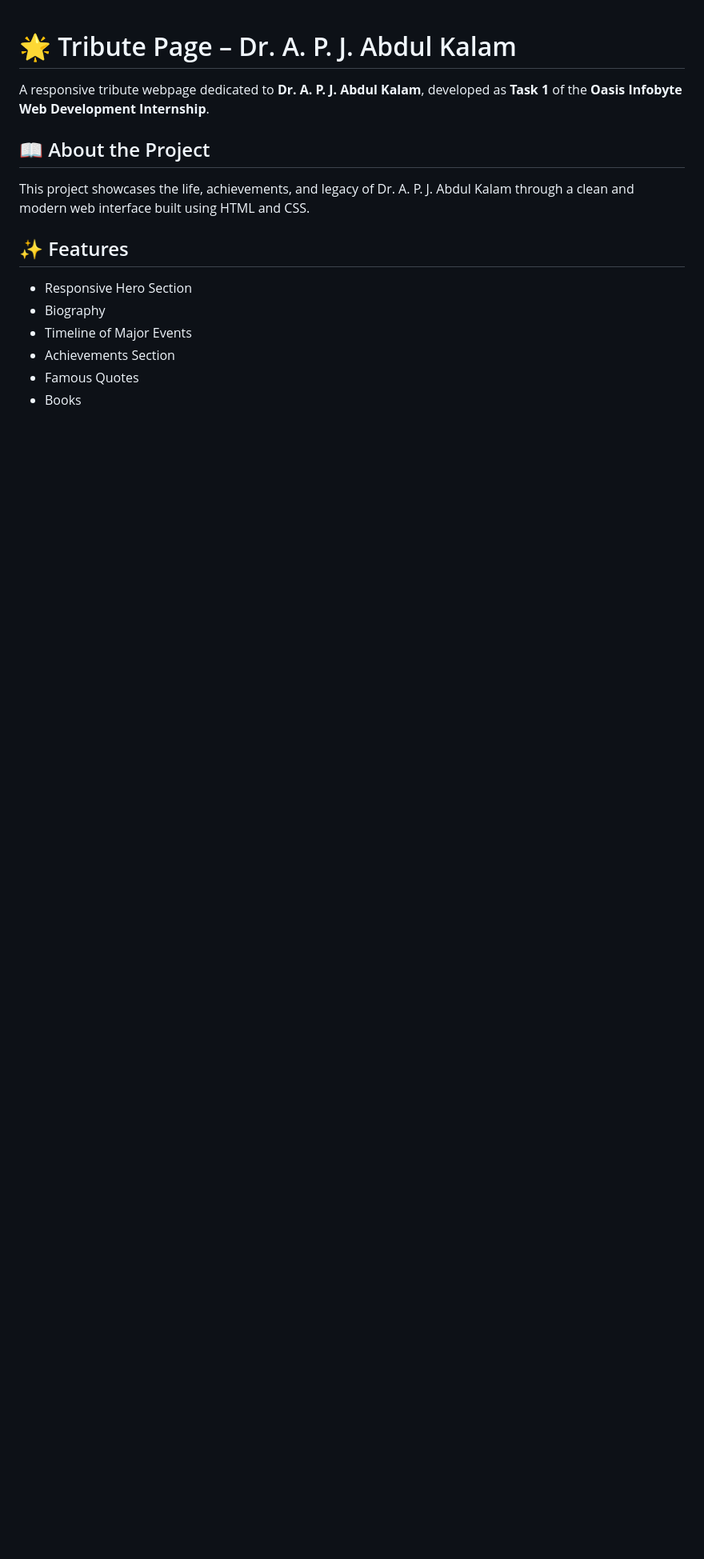
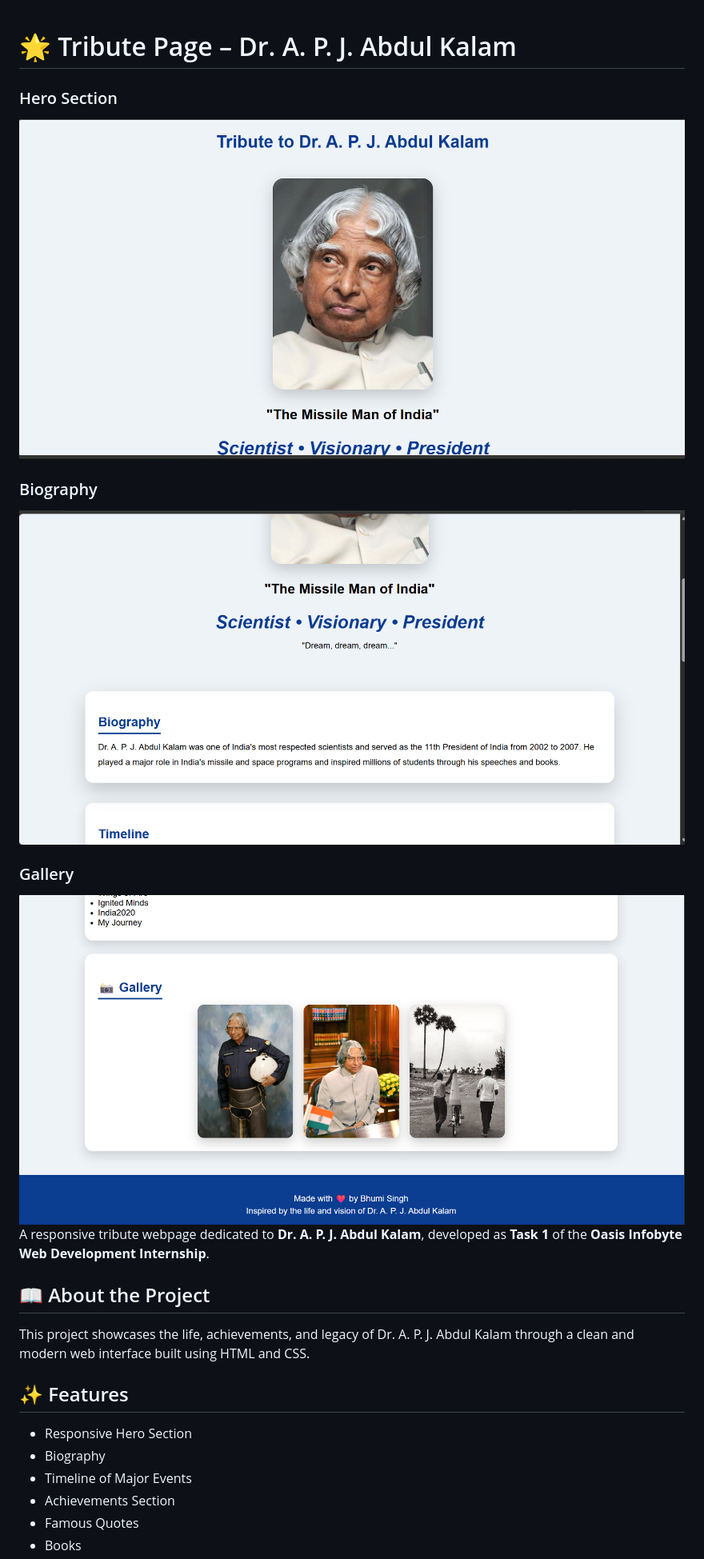
Before and after one commit to Bhumi678/OIBSIP, a Markdown page: WebDev-L2-TributePage/README.md, the part around the change. Shown: that part at 80% size. Drawn GitHub-style; pictures changed too: WebDev-L2-TributePage/images/biography.png (added), WebDev-L2-TributePage/images/gallery.png (added), WebDev-L2-TributePage/images/hero.png (added); blank space fills up the shorter version.

Commit message:
Add README for Tribute Page

```diff
--- a/WebDev-L2-TributePage/README.md
+++ b/WebDev-L2-TributePage/README.md
@@ -1,5 +1,10 @@
 # 🌟 Tribute Page – Dr. A. P. J. Abdul Kalam
-
+### Hero Section
+![Hero](images/hero.png)
+### Biography
+![Biography](images/biography.png)
+### Gallery
+![Gallery](images/gallery.png)
 A responsive tribute webpage dedicated to **Dr. A. P. J. Abdul Kalam**, developed as **Task 1** of the **Oasis Infobyte Web Development Internship**.
 
 ## 📖 About the Project
```
Also changed, not shown: WebDev-L2-TributePage/image.png (added).
